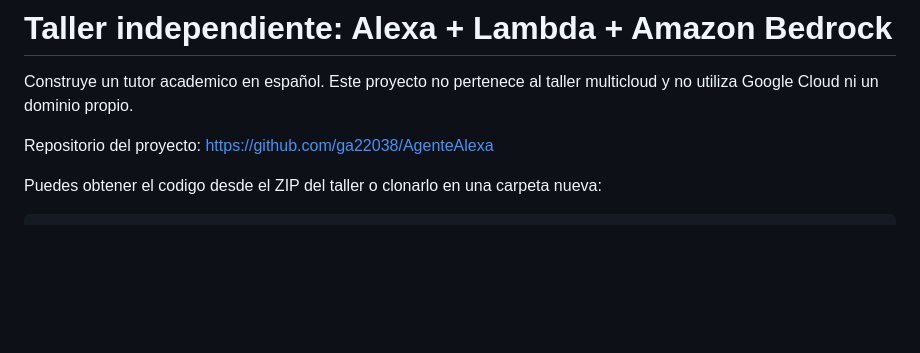
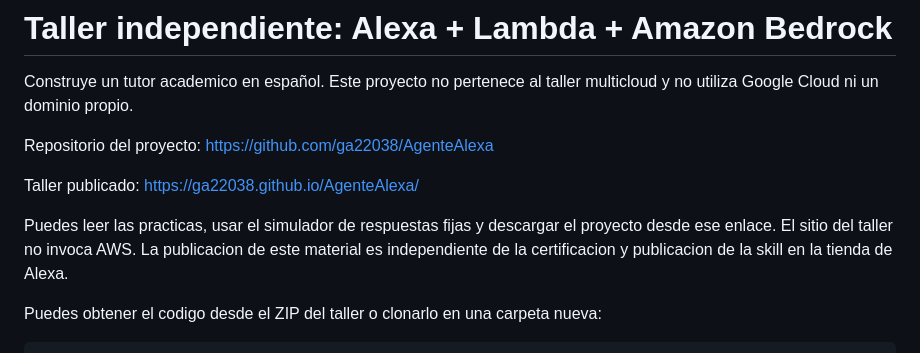
Before and after one commit to ga22038/AgenteAlexa, a Markdown page: README.md, the part around the change. GitHub-like rendering; blank space fills up the shorter version.

Commit message:
docs: add verified public workshop URL

```diff
--- a/README.md
+++ b/README.md
@@ -3,6 +3,10 @@
 Construye un tutor academico en español. Este proyecto no pertenece al taller multicloud y no utiliza Google Cloud ni un dominio propio.
 
 Repositorio del proyecto: https://github.com/ga22038/AgenteAlexa
+
+Taller publicado: https://ga22038.github.io/AgenteAlexa/
+
+Puedes leer las practicas, usar el simulador de respuestas fijas y descargar el proyecto desde ese enlace. El sitio del taller no invoca AWS. La publicacion de este material es independiente de la certificacion y publicacion de la skill en la tienda de Alexa.
 
 Puedes obtener el codigo desde el ZIP del taller o clonarlo en una carpeta nueva:
 
```
Also changed, not shown: docs/taller.md (+4 -0 lines).
